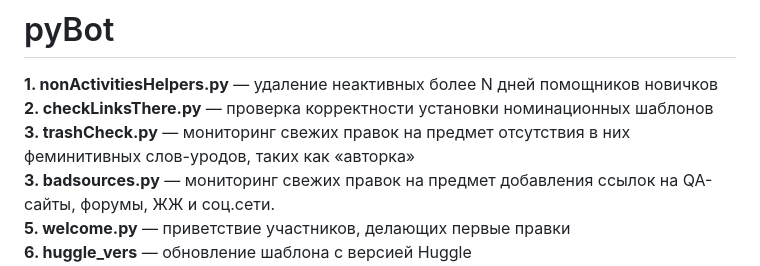
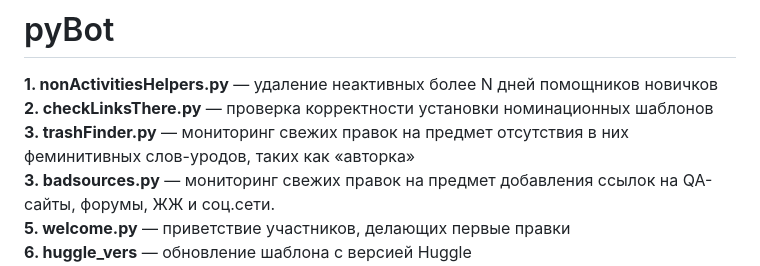
Before and after one commit to SiarheiGribov/pyBot, a Markdown page: README.md, the part around the change. GitHub-like rendering.

```diff
--- a/README.md
+++ b/README.md
@@ -1,7 +1,7 @@
 # pyBot
 **1. nonActivitiesHelpers.py** — удаление неактивных более N дней помощников новичков<br>
 **2. checkLinksThere.py** — проверка корректности установки номинационных шаблонов<br>
-**3. trashCheck.py** — мониторинг свежих правок на предмет отсутствия в них феминитивных слов-уродов, таких как «авторка»<br>
+**3. trashFinder.py** — мониторинг свежих правок на предмет отсутствия в них феминитивных слов-уродов, таких как «авторка»<br>
 **3. badsources.py** — мониторинг свежих правок на предмет добавления ссылок на QA-сайты, форумы, ЖЖ и соц.сети.<br>
 **5. welcome.py** — приветствие участников, делающих первые правки<br>
 **6. huggle_vers** — обновление шаблона с версией Huggle<br>
```
